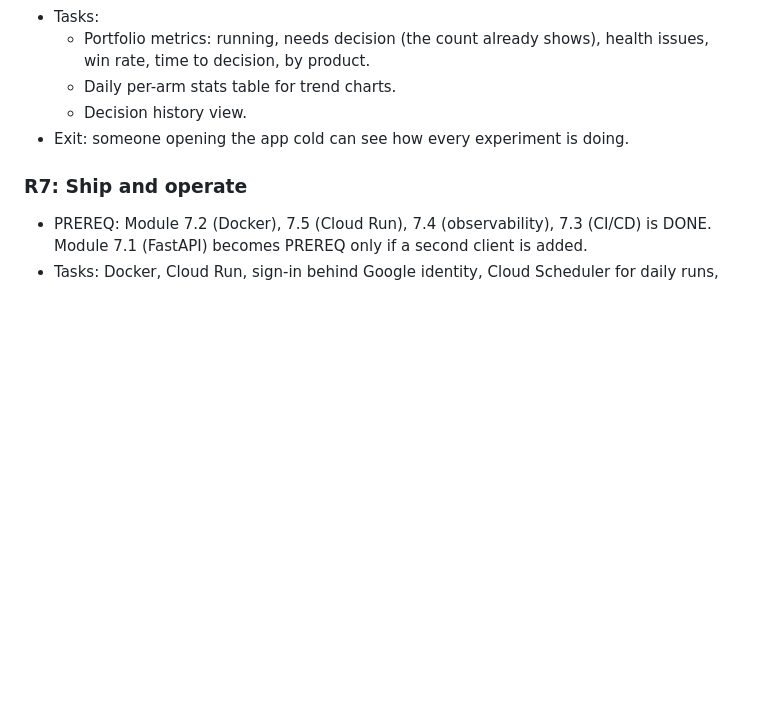
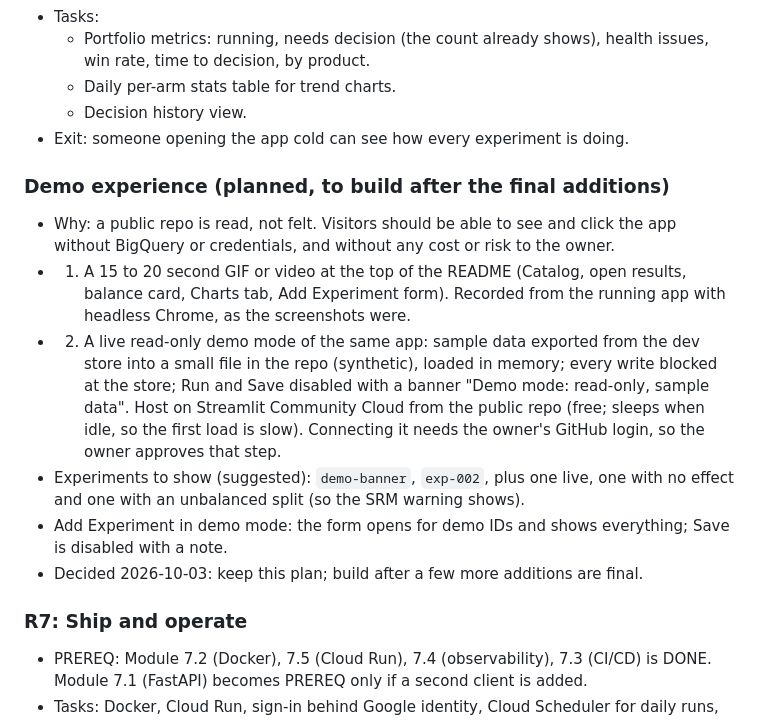
Before and after one commit to Himanshu2405/P2-Experiment-Platform, a Markdown page: PLAN.md, the part around the change. Rendered like a GitHub page; blank space fills up the shorter version.

Commit message:
Plan the demo experience in PLAN.md and the decisions log
Record the plan for people who find the public repo: a short GIF at the
top of the README, then a read-only live demo hosted on Streamlit
Community Cloud with sample data in memory and all writes blocked. It is
not deployed with the real BigQuery store because the app has no sign-in
and every Run costs money. The demo is built after the final additions
to the app.

```diff
--- a/PLAN.md
+++ b/PLAN.md
@@ -100,6 +100,14 @@ Legend: DONE = covered by a completed module. PREREQ = must learn first. GAP = s
   - Decision history view.
 - Exit: someone opening the app cold can see how every experiment is doing.
 
+### Demo experience (planned, to build after the final additions)
+- Why: a public repo is read, not felt. Visitors should be able to see and click the app without BigQuery or credentials, and without any cost or risk to the owner.
+- 1. A 15 to 20 second GIF or video at the top of the README (Catalog, open results, balance card, Charts tab, Add Experiment form). Recorded from the running app with headless Chrome, as the screenshots were.
+- 2. A live read-only demo mode of the same app: sample data exported from the dev store into a small file in the repo (synthetic), loaded in memory; every write blocked at the store; Run and Save disabled with a banner "Demo mode: read-only, sample data". Host on Streamlit Community Cloud from the public repo (free; sleeps when idle, so the first load is slow). Connecting it needs the owner's GitHub login, so the owner approves that step.
+- Experiments to show (suggested): `demo-banner`, `exp-002`, plus one live, one with no effect and one with an unbalanced split (so the SRM warning shows).
+- Add Experiment in demo mode: the form opens for demo IDs and shows everything; Save is disabled with a note.
+- Decided 2026-10-03: keep this plan; build after a few more additions are final.
+
 ### R7: Ship and operate
 - PREREQ: Module 7.2 (Docker), 7.5 (Cloud Run), 7.4 (observability), 7.3 (CI/CD) is DONE. Module 7.1 (FastAPI) becomes PREREQ only if a second client is added.
 - Tasks: Docker, Cloud Run, sign-in behind Google identity, Cloud Scheduler for daily runs, notifications, CI running the BigQuery tests, cost and job monitoring.
```
Also changed, not shown: P2_Decisions_Log.md (+5 -0 lines).
